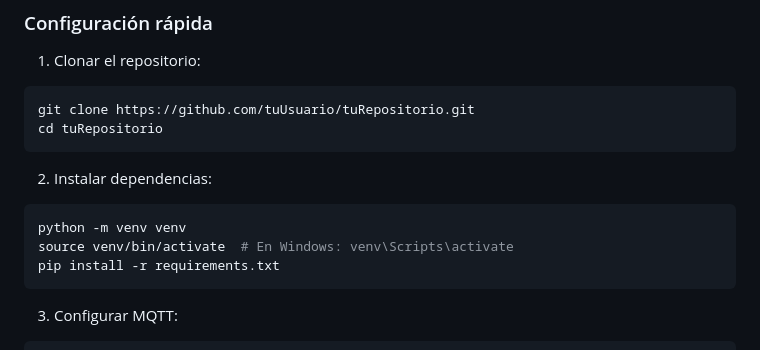
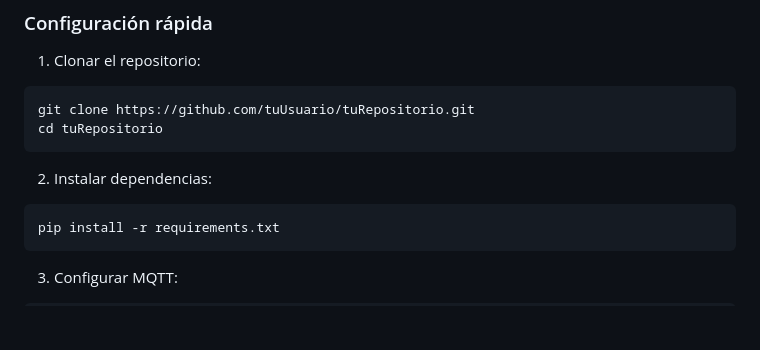
Before and after one commit to VictorSorolla/victorsorolla-AI-Drone-Voice-Control, a Markdown page: README.md, the part around the change. Rendered like a GitHub page; blank space fills up the shorter version.

````diff
--- a/README.md
+++ b/README.md
@@ -42,8 +42,6 @@ cd tuRepositorio
 
 2. Instalar dependencias:
 ```bash
-python -m venv venv
-source venv/bin/activate  # En Windows: venv\Scripts\activate
 pip install -r requirements.txt
 ```
 
````
